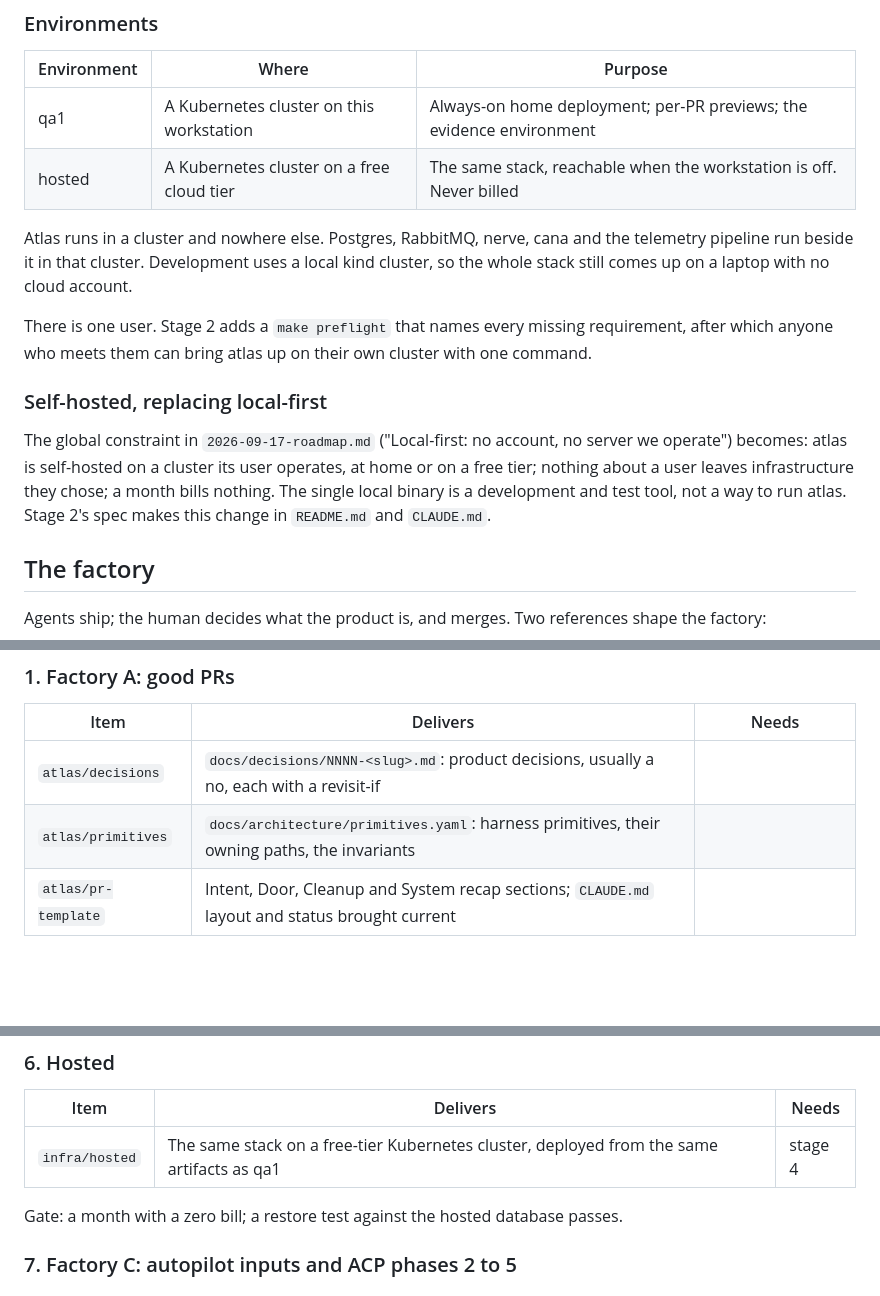
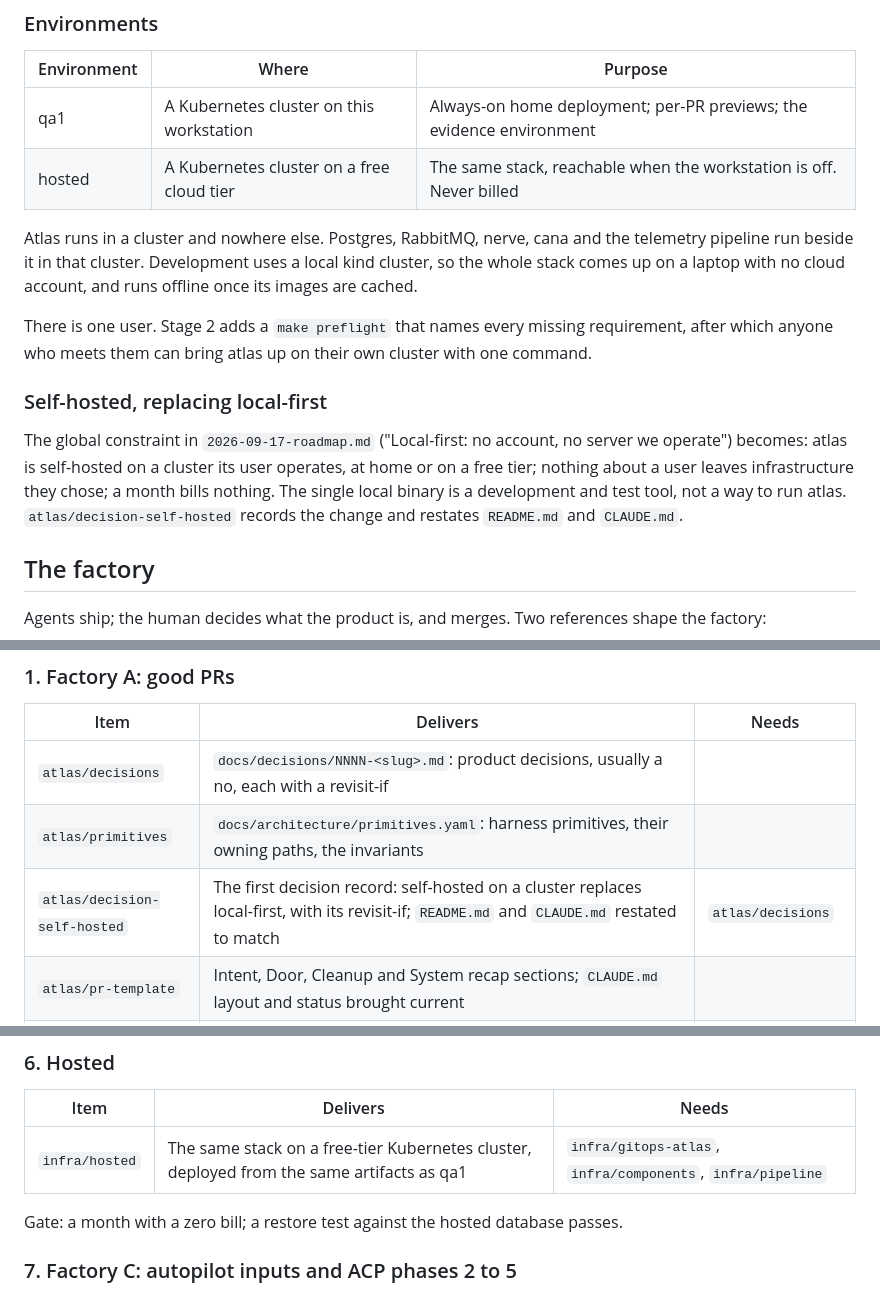
Before and after one commit to tunedev/atlas, a Markdown page: docs/plans/2026-10-17-roadmap.md, 3 parts joined by grey strips. Drawn GitHub-style; blank space fills up the shorter version.

```diff
--- a/docs/plans/2026-10-17-roadmap.md
+++ b/docs/plans/2026-10-17-roadmap.md
@@ -54,7 +54,8 @@ memory step 6 writes.
 
 Atlas runs in a cluster and nowhere else. Postgres, RabbitMQ, nerve, cana and the
 telemetry pipeline run beside it in that cluster. Development uses a local kind cluster,
-so the whole stack still comes up on a laptop with no cloud account.
+so the whole stack comes up on a laptop with no cloud account, and runs offline once its
+images are cached.
 
 There is one user. Stage 2 adds a `make preflight` that names every missing requirement,
 after which anyone who meets them can bring atlas up on their own cluster with one
@@ -65,8 +66,8 @@ command.
 The global constraint in `2026-09-17-roadmap.md` ("Local-first: no account, no server we
 operate") becomes: atlas is self-hosted on a cluster its user operates, at home or on a
 free tier; nothing about a user leaves infrastructure they chose; a month bills nothing.
-The single local binary is a development and test tool, not a way to run atlas. Stage 2's
-spec makes this change in `README.md` and `CLAUDE.md`.
+The single local binary is a development and test tool, not a way to run atlas.
+`atlas/decision-self-hosted` records the change and restates `README.md` and `CLAUDE.md`.
 
 ## The factory
 
@@ -110,6 +111,7 @@ A stage's spec sets each gate's numbers where this roadmap leaves them open.
 |---|---|---|
 | `atlas/decisions` | `docs/decisions/NNNN-<slug>.md`: product decisions, usually a no, each with a revisit-if | |
 | `atlas/primitives` | `docs/architecture/primitives.yaml`: harness primitives, their owning paths, the invariants | |
+| `atlas/decision-self-hosted` | The first decision record: self-hosted on a cluster replaces local-first, with its revisit-if; `README.md` and `CLAUDE.md` restated to match | `atlas/decisions` |
 | `atlas/pr-template` | Intent, Door, Cleanup and System recap sections; `CLAUDE.md` layout and status brought current | |
 | `vouch/recap` | Derives the system recap per PR: primitives composed, extended or added; new edges; contract changes; new external dependencies. Compares it to the stated intent and posts it | `atlas/primitives` |
 | `foundry/feature-lane` | Works issues the human writes, beside friction | |
@@ -202,7 +205,7 @@ Gate: the demo runs end to end on a clean machine by following the README.
 
 | Item | Delivers | Needs |
 |---|---|---|
-| `infra/hosted` | The same stack on a free-tier Kubernetes cluster, deployed from the same artifacts as qa1 | stage 4 |
+| `infra/hosted` | The same stack on a free-tier Kubernetes cluster, deployed from the same artifacts as qa1 | `infra/gitops-atlas`, `infra/components`, `infra/pipeline` |
 
 Gate: a month with a zero bill; a restore test against the hosted database passes.
 
```
Also changed, not shown: other parts of docs/plans/2026-10-17-roadmap.md (+1 -0 lines).
